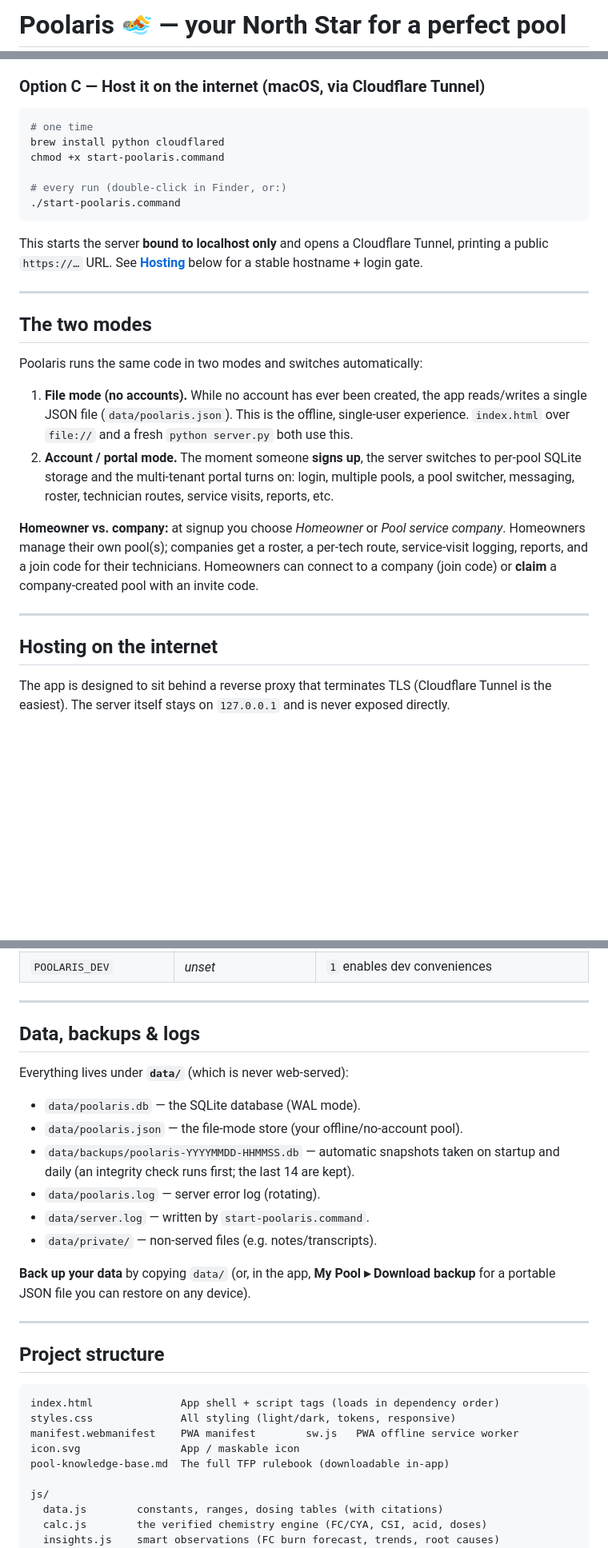
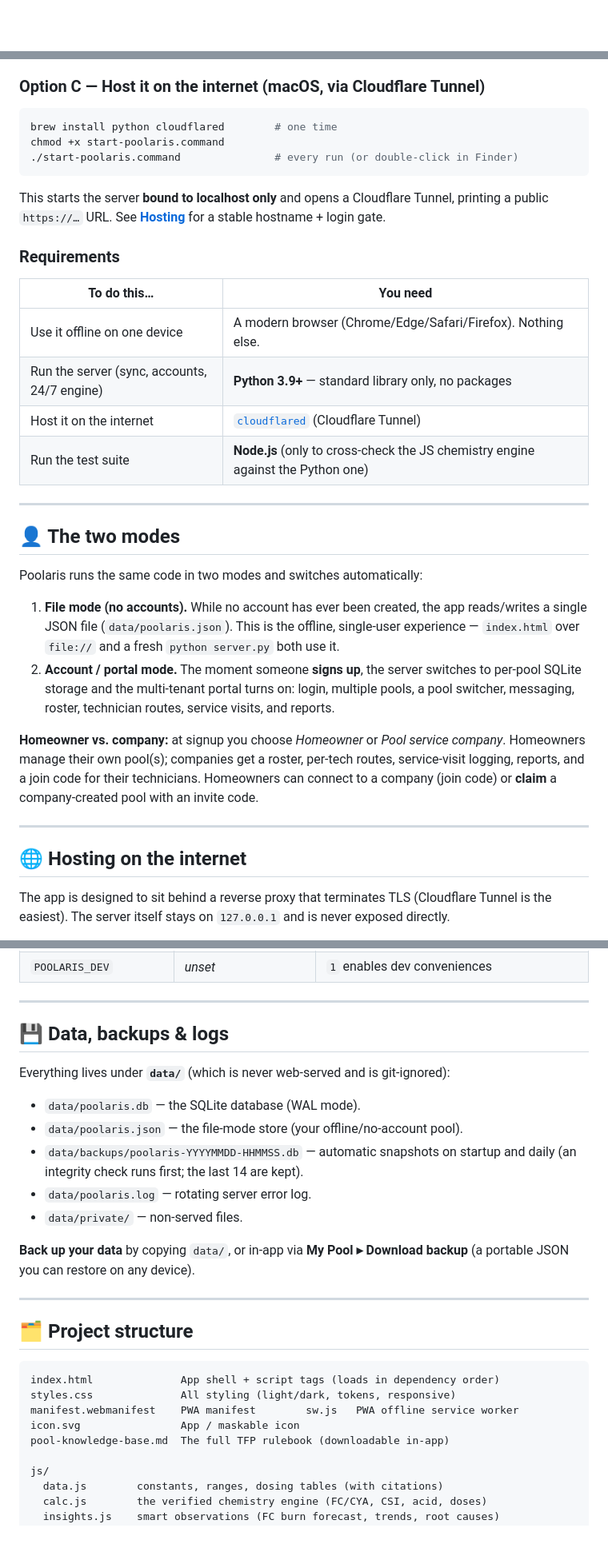
Before and after one commit to Madreag/poolaris, a Markdown page: README.md, 3 parts joined by grey strips. Shown at 80% size. Drawn GitHub-style; blank space fills up the shorter version.

Commit message:
README: hero (logo + badges + screenshot), feature list, license section, polish
Co-Authored-By: Claude Opus 4.8 (1M context) <noreply@anthropic.com>

````diff
--- a/README.md
+++ b/README.md
@@ -1,2 +1,2 @@
-# Poolaris 🏊 — your North Star for a perfect pool
+<div align="center">
 
@@ -43,29 +65,35 @@ Then open **http://localhost:8000**. The server auto‑opens your browser, runs
 
 ### Option C — Host it on the internet (macOS, via Cloudflare Tunnel)
 ```bash
-# one time
-brew install python cloudflared
+brew install python cloudflared        # one time
 chmod +x start-poolaris.command
+./start-poolaris.command               # every run (or double-click in Finder)
+```
+This starts the server **bound to localhost only** and opens a Cloudflare Tunnel, printing a public `https://…` URL. See **[Hosting](#-hosting-on-the-internet)** for a stable hostname + login gate.
 
-# every run (double-click in Finder, or:)
-./start-poolaris.command
-```
-This starts the server **bound to localhost only** and opens a Cloudflare Tunnel, printing a public `https://…` URL. See **[Hosting](#hosting-on-the-internet)** below for a stable hostname + login gate.
+### Requirements
+
+| To do this… | You need |
+|---|---|
+| Use it offline on one device | A modern browser (Chrome/Edge/Safari/Firefox). Nothing else. |
+| Run the server (sync, accounts, 24/7 engine) | **Python 3.9+** — standard library only, no packages |
+| Host it on the internet | [`cloudflared`](https://developers.cloudflare.com/cloudflare-one/connections/connect-networks/) (Cloudflare Tunnel) |
+| Run the test suite | **Node.js** (only to cross‑check the JS chemistry engine against the Python one) |
 
 ---
 
-## The two modes
+## 👤 The two modes
 
 Poolaris runs the same code in two modes and switches automatically:
 
-1. **File mode (no accounts).** While no account has ever been created, the app reads/writes a single JSON file (`data/poolaris.json`). This is the offline, single‑user experience. `index.html` over `file://` and a fresh `python server.py` both use this.
-2. **Account / portal mode.** The moment someone **signs up**, the server switches to per‑pool SQLite storage and the multi‑tenant portal turns on: login, multiple pools, a pool switcher, messaging, roster, technician routes, service visits, reports, etc.
+1. **File mode (no accounts).** While no account has ever been created, the app reads/writes a single JSON file (`data/poolaris.json`). This is the offline, single‑user experience — `index.html` over `file://` and a fresh `python server.py` both use it.
+2. **Account / portal mode.** The moment someone **signs up**, the server switches to per‑pool SQLite storage and the multi‑tenant portal turns on: login, multiple pools, a pool switcher, messaging, roster, technician routes, service visits, and reports.
 
-**Homeowner vs. company:** at signup you choose *Homeowner* or *Pool service company*. Homeowners manage their own pool(s); companies get a roster, a per‑tech route, service‑visit logging, reports, and a join code for their technicians. Homeowners can connect to a company (join code) or **claim** a company‑created pool with an invite code.
+**Homeowner vs. company:** at signup you choose *Homeowner* or *Pool service company*. Homeowners manage their own pool(s); companies get a roster, per‑tech routes, service‑visit logging, reports, and a join code for their technicians. Homeowners can connect to a company (join code) or **claim** a company‑created pool with an invite code.
 
 ---
 
-## Hosting on the internet
+## 🌐 Hosting on the internet
 
 The app is designed to sit behind a reverse proxy that terminates TLS (Cloudflare Tunnel is the easiest). The server itself stays on `127.0.0.1` and is never exposed directly.
 
@@ -107,29 +137,28 @@ export POOLARIS_TUNNEL_NAME=poolaris               # then run ./start-poolaris.c
 
 ---
 
-## Data, backups & logs
+## 💾 Data, backups & logs
 
-Everything lives under **`data/`** (which is never web‑served):
+Everything lives under **`data/`** (which is never web‑served and is git‑ignored):
 
 - `data/poolaris.db` — the SQLite database (WAL mode).
 - `data/poolaris.json` — the file‑mode store (your offline/no‑account pool).
-- `data/backups/poolaris-YYYYMMDD-HHMMSS.db` — automatic snapshots taken on startup and daily (an integrity check runs first; the last 14 are kept).
-- `data/poolaris.log` — server error log (rotating).
-- `data/server.log` — written by `start-poolaris.command`.
-- `data/private/` — non‑served files (e.g. notes/transcripts).
+- `data/backups/poolaris-YYYYMMDD-HHMMSS.db` — automatic snapshots on startup and daily (an integrity check runs first; the last 14 are kept).
+- `data/poolaris.log` — rotating server error log.
+- `data/private/` — non‑served files.
 
-**Back up your data** by copying `data/` (or, in the app, **My Pool ▸ Download backup** for a portable JSON file you can restore on any device).
+**Back up your data** by copying `data/`, or in‑app via **My Pool ▸ Download backup** (a portable JSON you can restore on any device).
 
 ---
 
-## Project structure
+## 🗂️ Project structure
 
 ```
 index.html              App shell + script tags (loads in dependency order)
 styles.css              All styling (light/dark, tokens, responsive)
 manifest.webmanifest    PWA manifest        sw.js   PWA offline service worker
 icon.svg                App / maskable icon
-pool-knowledge-base.md  The full TFP rulebook (downloadable in‑app)
+pool-knowledge-base.md  The full TFP rulebook (downloadable in-app)
 
 js/
   data.js        constants, ranges, dosing tables (with citations)
````
Also changed, not shown: other parts of README.md (+54 -25 lines), assets/dashboard.png (added).
